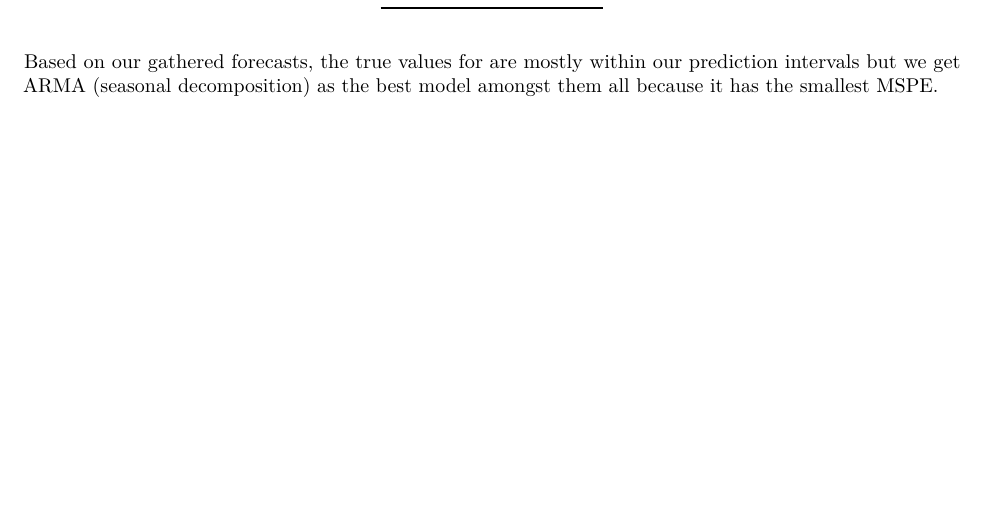
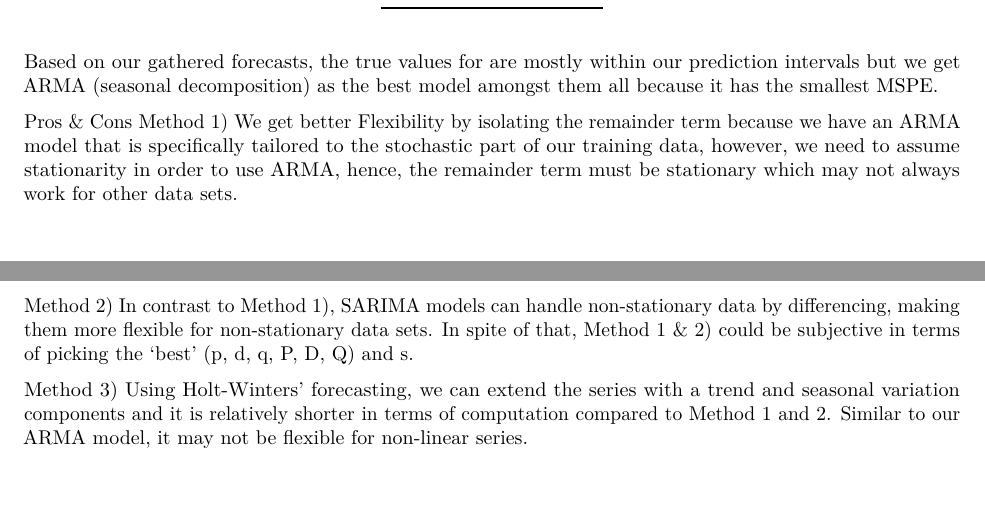
Before and after one commit to LaoAronn/tseries, an R Markdown document (hw03/hw3.Rmd): part of page 25 of 25 before the commit and two parts of pages 25 and 26 of 26 after it, the two joined at a grey line, cut so that both start at the same text, the shorter picture padded with empty space. Rendered offline with R 4.5, knitr and Pandoc, then LaTeX, with nearby package versions.

Commit message:
Added method pro & cons

```diff
--- a/hw03/hw3.Rmd
+++ b/hw03/hw3.Rmd
@@ -418,3 +418,20 @@ kable(table_compare,
 Based on our gathered forecasts, the true values for are mostly within our prediction intervals
 but we get ARMA (seasonal decomposition) as the best model amongst them all because it has
 the smallest MSPE.
+
+Pros & Cons
+Method 1)
+We get better Flexibility by isolating the remainder term because we have an ARMA model
+that is specifically tailored to the stochastic part of our training data, however,
+we need to assume stationarity in order to use ARMA, hence, the remainder term must be stationary
+which may not always work for other data sets.
+
+Method 2)
+In contrast to Method 1), SARIMA models can handle non-stationary data by differencing,
+making them more flexible for non-stationary data sets. In spite of that, Method 1 & 2)
+could be subjective in terms of picking the 'best' (p, d, q, P, D, Q) and s.
+
+Method 3)
+Using Holt-Winters' forecasting, we can extend the series with a trend and seasonal
+variation components and it is relatively shorter in terms of computation compared to
+Method 1 and 2. Similar to our ARMA model, it may not be flexible for non-linear series.
```
Also changed, not shown: hw03/hw3.pdf.
